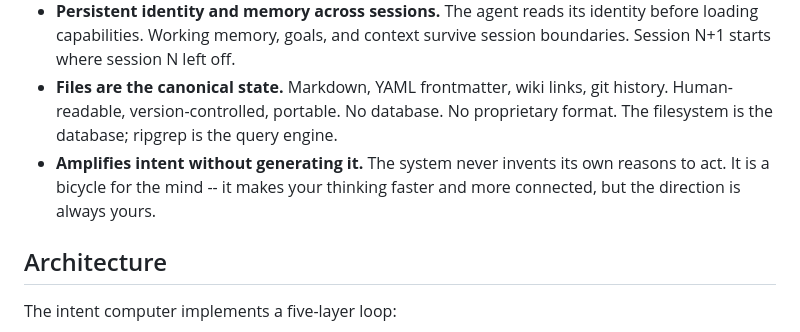
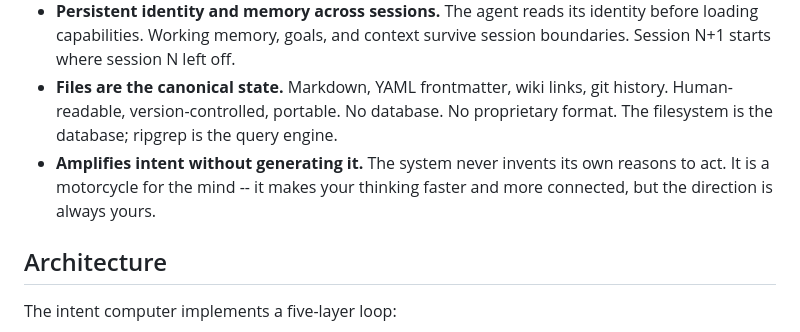
Before and after one commit to hellofrommorgan/intent-computer, a Markdown page: README.md, the part around the change. Rendered like a GitHub page.

Commit message:
Update analogy from bicycle to motorcycle in README

```diff
--- a/README.md
+++ b/README.md
@@ -11,7 +11,7 @@ Most agent tooling treats the human as a prompt engineer and the agent as a stat
 - **Intent is the primitive, not instructions.** The system does not execute commands. It receives intent -- a statement of what you want to be true -- and routes it through perception, identity, commitment, memory, and execution. Every computation traces back to a human reason.
 - **Persistent identity and memory across sessions.** The agent reads its identity before loading capabilities. Working memory, goals, and context survive session boundaries. Session N+1 starts where session N left off.
 - **Files are the canonical state.** Markdown, YAML frontmatter, wiki links, git history. Human-readable, version-controlled, portable. No database. No proprietary format. The filesystem is the database; ripgrep is the query engine.
-- **Amplifies intent without generating it.** The system never invents its own reasons to act. It is a bicycle for the mind -- it makes your thinking faster and more connected, but the direction is always yours.
+- **Amplifies intent without generating it.** The system never invents its own reasons to act. It is a motorcycle for the mind -- it makes your thinking faster and more connected, but the direction is always yours.
 
 ## Architecture
 
```
